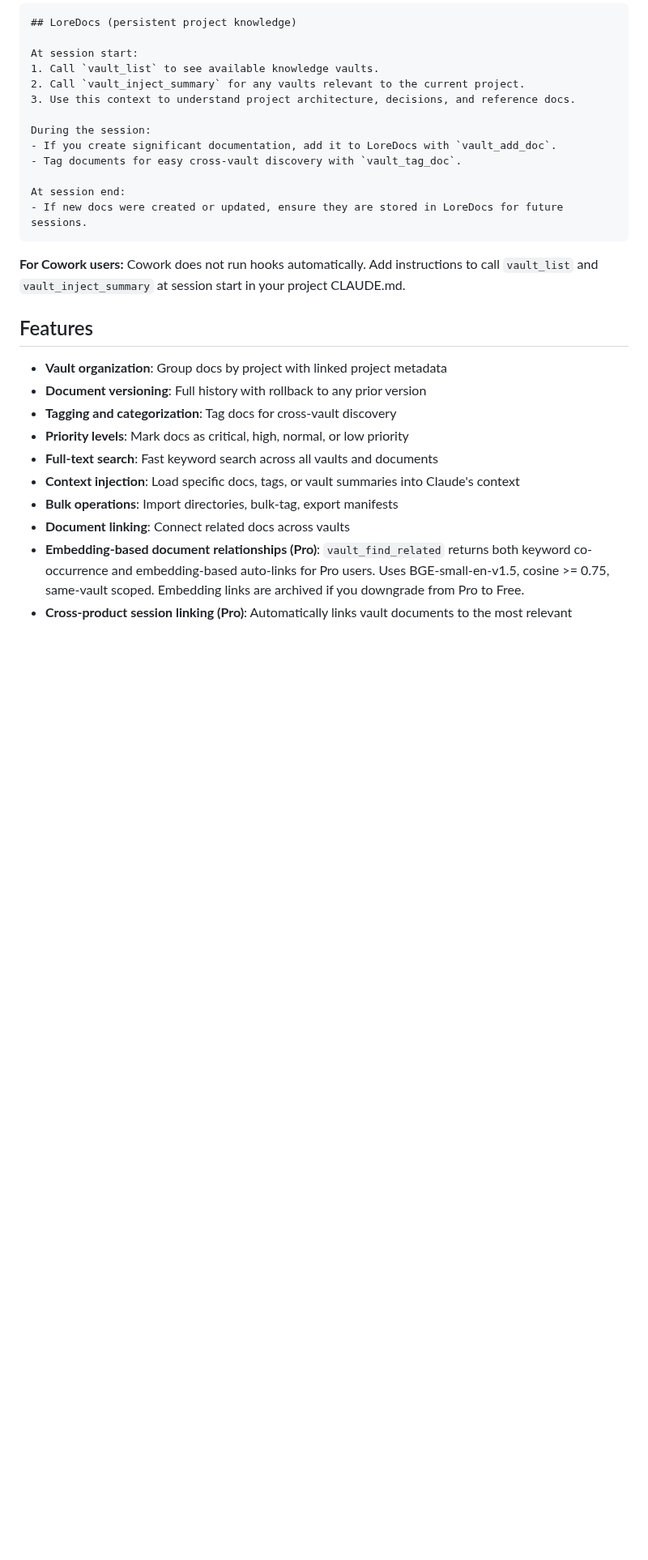
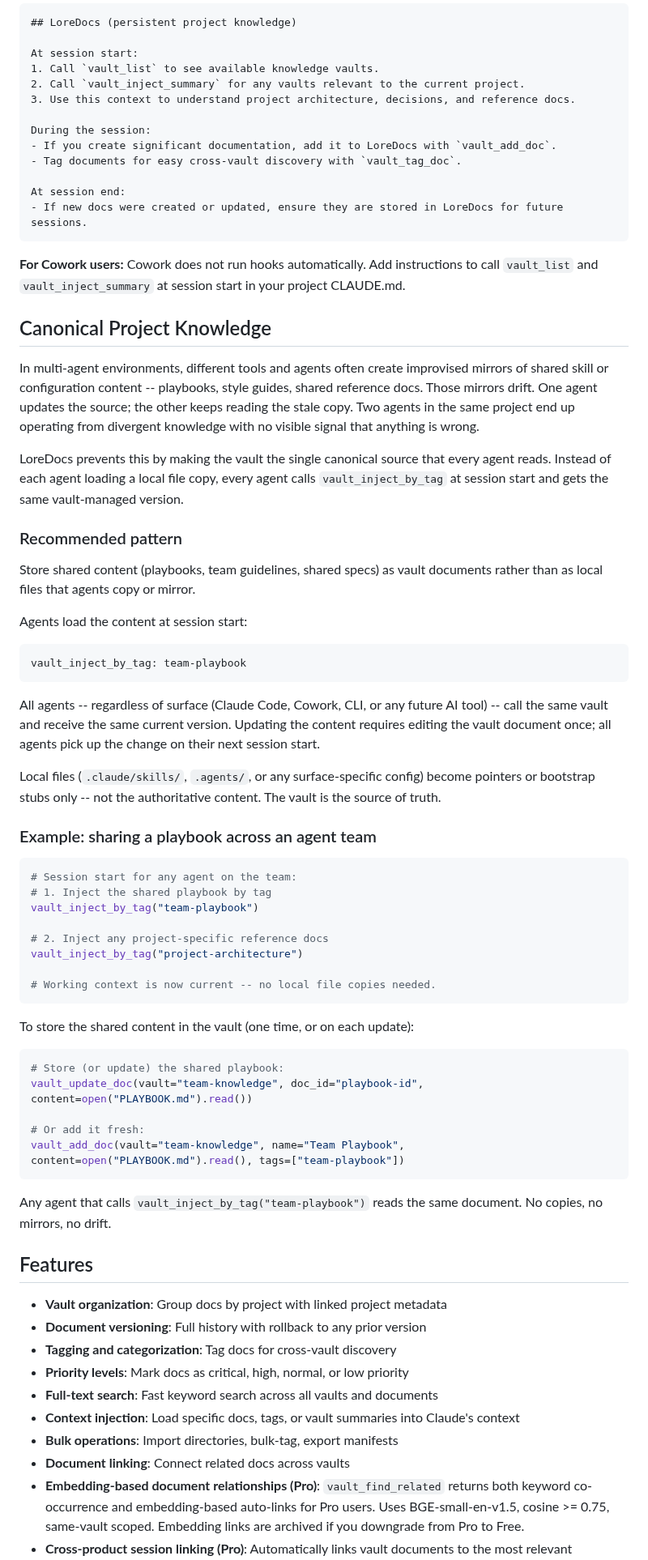
Before and after one commit to labyrinth-analytics/loredocs, a Markdown page: README.md, the part around the change. Shown at 81% size. Drawn GitHub-style; blank space fills up the shorter version.

Commit message:
john-tech-docs: post-session sweep (uncommitted side-effects)

````diff
--- a/README.md
+++ b/README.md
@@ -97,6 +97,64 @@ At session end:
 ```
 
 **For Cowork users:** Cowork does not run hooks automatically. Add instructions to call `vault_list` and `vault_inject_summary` at session start in your project CLAUDE.md.
+
+## Canonical Project Knowledge
+
+In multi-agent environments, different tools and agents often create improvised mirrors
+of shared skill or configuration content -- playbooks, style guides, shared reference
+docs. Those mirrors drift. One agent updates the source; the other keeps reading the
+stale copy. Two agents in the same project end up operating from divergent knowledge
+with no visible signal that anything is wrong.
+
+LoreDocs prevents this by making the vault the single canonical source that every agent
+reads. Instead of each agent loading a local file copy, every agent calls
+`vault_inject_by_tag` at session start and gets the same vault-managed version.
+
+### Recommended pattern
+
+Store shared content (playbooks, team guidelines, shared specs) as vault documents
+rather than as local files that agents copy or mirror.
+
+Agents load the content at session start:
+
+```
+vault_inject_by_tag: team-playbook
+```
+
+All agents -- regardless of surface (Claude Code, Cowork, CLI, or any future AI tool)
+-- call the same vault and receive the same current version. Updating the content
+requires editing the vault document once; all agents pick up the change on their next
+session start.
+
+Local files (`.claude/skills/`, `.agents/`, or any surface-specific config) become
+pointers or bootstrap stubs only -- not the authoritative content. The vault is the
+source of truth.
+
+### Example: sharing a playbook across an agent team
+
+```python
+# Session start for any agent on the team:
+# 1. Inject the shared playbook by tag
+vault_inject_by_tag("team-playbook")
+
+# 2. Inject any project-specific reference docs
+vault_inject_by_tag("project-architecture")
+
+# Working context is now current -- no local file copies needed.
+```
+
+To store the shared content in the vault (one time, or on each update):
+
+```python
+# Store (or update) the shared playbook:
+vault_update_doc(vault="team-knowledge", doc_id="playbook-id", content=open("PLAYBOOK.md").read())
+
+# Or add it fresh:
+vault_add_doc(vault="team-knowledge", name="Team Playbook", content=open("PLAYBOOK.md").read(), tags=["team-playbook"])
+```
+
+Any agent that calls `vault_inject_by_tag("team-playbook")` reads the same document.
+No copies, no mirrors, no drift.
 
 ## Features
 
````
